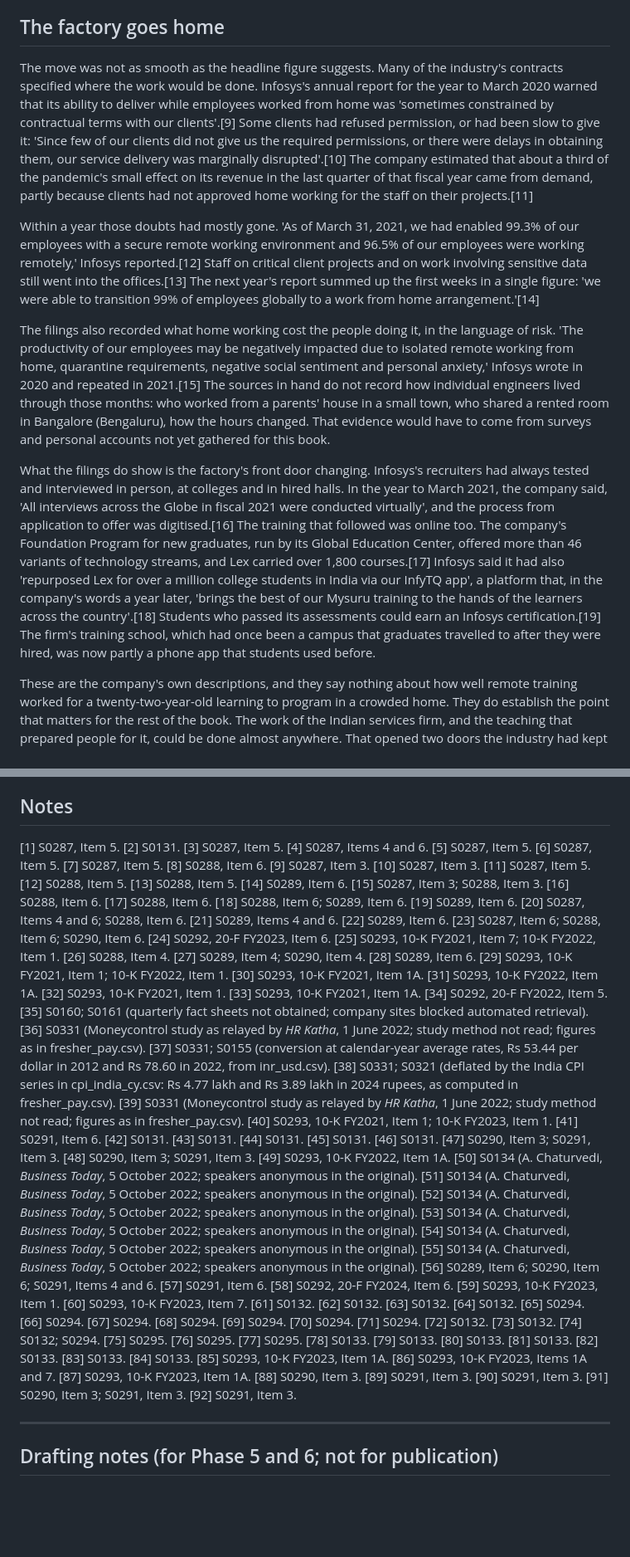
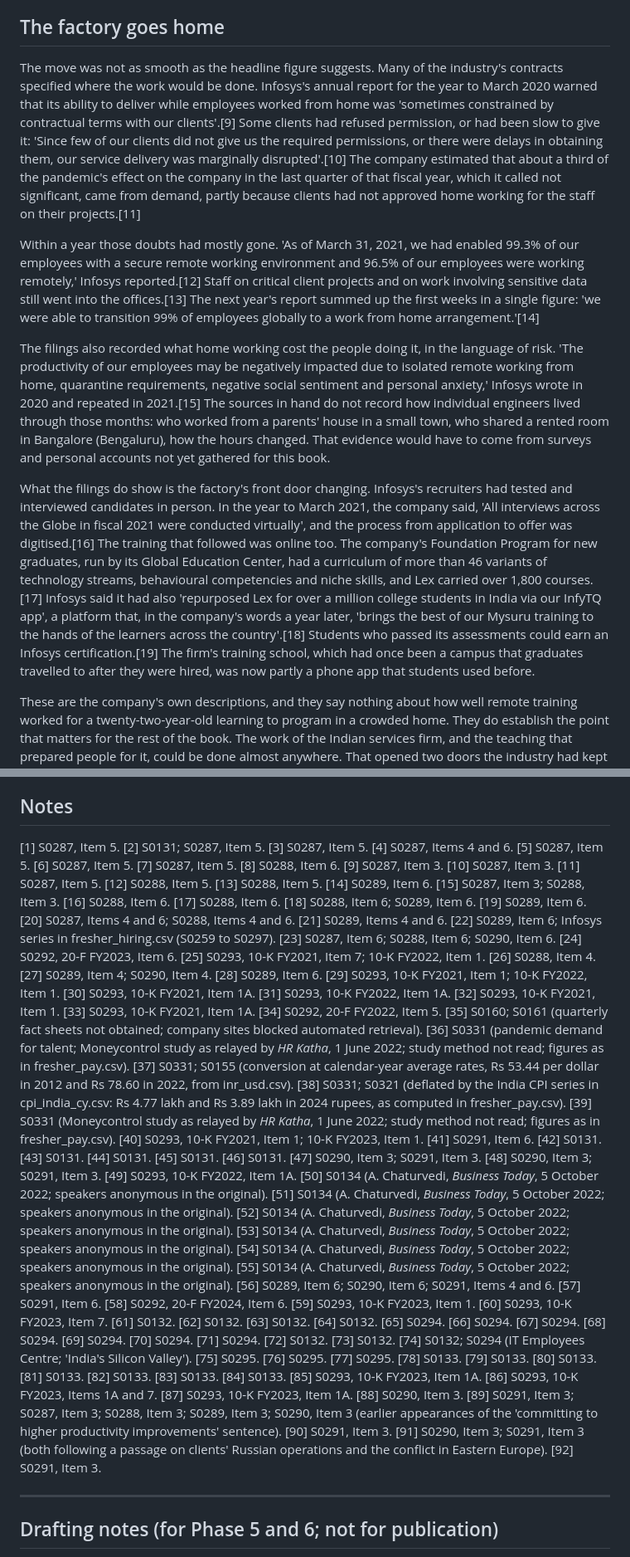
Before and after one commit to igniting/the-engineer-factory, a Markdown page: book/drafts/ch18.md, 2 parts joined by grey strips. Shown at 83% size. GitHub-like rendering; blank space fills up the shorter version.

```diff
--- a/book/drafts/ch18.md
+++ b/book/drafts/ch18.md
@@ -8,13 +8,13 @@ For thirty years the Indian services firm had sold its clients a place as well a
 
 ## The factory goes home
 
-The move was not as smooth as the headline figure suggests. Many of the industry's contracts specified where the work would be done. Infosys's annual report for the year to March 2020 warned that its ability to deliver while employees worked from home was 'sometimes constrained by contractual terms with our clients'.[9] Some clients had refused permission, or had been slow to give it: 'Since few of our clients did not give us the required permissions, or there were delays in obtaining them, our service delivery was marginally disrupted'.[10] The company estimated that about a third of the pandemic's small effect on its revenue in the last quarter of that fiscal year came from demand, partly because clients had not approved home working for the staff on their projects.[11]
+The move was not as smooth as the headline figure suggests. Many of the industry's contracts specified where the work would be done. Infosys's annual report for the year to March 2020 warned that its ability to deliver while employees worked from home was 'sometimes constrained by contractual terms with our clients'.[9] Some clients had refused permission, or had been slow to give it: 'Since few of our clients did not give us the required permissions, or there were delays in obtaining them, our service delivery was marginally disrupted'.[10] The company estimated that about a third of the pandemic's effect on the company in the last quarter of that fiscal year, which it called not significant, came from demand, partly because clients had not approved home working for the staff on their projects.[11]
 
 Within a year those doubts had mostly gone. 'As of March 31, 2021, we had enabled 99.3% of our employees with a secure remote working environment and 96.5% of our employees were working remotely,' Infosys reported.[12] Staff on critical client projects and on work involving sensitive data still went into the offices.[13] The next year's report summed up the first weeks in a single figure: 'we were able to transition 99% of employees globally to a work from home arrangement.'[14]
 
 The filings also recorded what home working cost the people doing it, in the language of risk. 'The productivity of our employees may be negatively impacted due to isolated remote working from home, quarantine requirements, negative social sentiment and personal anxiety,' Infosys wrote in 2020 and repeated in 2021.[15] The sources in hand do not record how individual engineers lived through those months: who worked from a parents' house in a small town, who shared a rented room in Bangalore (Bengaluru), how the hours changed. That evidence would have to come from surveys and personal accounts not yet gathered for this book.
 
-What the filings do show is the factory's front door changing. Infosys's recruiters had always tested and interviewed in person, at colleges and in hired halls. In the year to March 2021, the company said, 'All interviews across the Globe in fiscal 2021 were conducted virtually', and the process from application to offer was digitised.[16] The training that followed was online too. The company's Foundation Program for new graduates, run by its Global Education Center, offered more than 46 variants of technology streams, and Lex carried over 1,800 courses.[17] Infosys said it had also 'repurposed Lex for over a million college students in India via our InfyTQ app', a platform that, in the company's words a year later, 'brings the best of our Mysuru training to the hands of the learners across the country'.[18] Students who passed its assessments could earn an Infosys certification.[19] The firm's training school, which had once been a campus that graduates travelled to after they were hired, was now partly a phone app that students used before.
+What the filings do show is the factory's front door changing. Infosys's recruiters had tested and interviewed candidates in person. In the year to March 2021, the company said, 'All interviews across the Globe in fiscal 2021 were conducted virtually', and the process from application to offer was digitised.[16] The training that followed was online too. The company's Foundation Program for new graduates, run by its Global Education Center, had a curriculum of more than 46 variants of technology streams, behavioural competencies and niche skills, and Lex carried over 1,800 courses.[17] Infosys said it had also 'repurposed Lex for over a million college students in India via our InfyTQ app', a platform that, in the company's words a year later, 'brings the best of our Mysuru training to the hands of the learners across the country'.[18] Students who passed its assessments could earn an Infosys certification.[19] The firm's training school, which had once been a campus that graduates travelled to after they were hired, was now partly a phone app that students used before.
 
 These are the company's own descriptions, and they say nothing about how well remote training worked for a twenty-two-year-old learning to program in a crowded home. They do establish the point that matters for the rest of the book. The work of the Indian services firm, and the teaching that prepared people for it, could be done almost anywhere. That opened two doors the industry had kept shut. An engineer working at home could work for two employers at once. And work that had been shown to need no particular place could later be examined for whether it needed a particular person.
 
@@ -109,7 +109,7 @@ The pandemic years had shown three things about the engineer factory. Its intake
 ## Notes
 
 [1] S0287, Item 5.
-[2] S0131.
+[2] S0131; S0287, Item 5.
 [3] S0287, Item 5.
 [4] S0287, Items 4 and 6.
 [5] S0287, Item 5.
@@ -127,9 +127,9 @@ The pandemic years had shown three things about the engineer factory. Its intake
 [17] S0288, Item 6.
 [18] S0288, Item 6; S0289, Item 6.
 [19] S0289, Item 6.
-[20] S0287, Items 4 and 6; S0288, Item 6.
+[20] S0287, Items 4 and 6; S0288, Items 4 and 6.
 [21] S0289, Items 4 and 6.
-[22] S0289, Item 6.
+[22] S0289, Item 6; Infosys series in fresher_hiring.csv (S0259 to S0297).
 [23] S0287, Item 6; S0288, Item 6; S0290, Item 6.
 [24] S0292, 20-F FY2023, Item 6.
 [25] S0293, 10-K FY2021, Item 7; 10-K FY2022, Item 1.
@@ -143,7 +143,7 @@ The pandemic years had shown three things about the engineer factory. Its intake
 [33] S0293, 10-K FY2021, Item 1A.
 [34] S0292, 20-F FY2022, Item 5.
 [35] S0160; S0161 (quarterly fact sheets not obtained; company sites blocked automated retrieval).
-[36] S0331 (Moneycontrol study as relayed by *HR Katha*, 1 June 2022; study method not read; figures as in fresher_pay.csv).
+[36] S0331 (pandemic demand for talent; Moneycontrol study as relayed by *HR Katha*, 1 June 2022; study method not read; figures as in fresher_pay.csv).
 [37] S0331; S0155 (conversion at calendar-year average rates, Rs 53.44 per dollar in 2012 and Rs 78.60 in 2022, from inr_usd.csv).
 [38] S0331; S0321 (deflated by the India CPI series in cpi_india_cy.csv: Rs 4.77 lakh and Rs 3.89 lakh in 2024 rupees, as computed in fresher_pay.csv).
 [39] S0331 (Moneycontrol study as relayed by *HR Katha*, 1 June 2022; study method not read; figures as in fresher_pay.csv).
@@ -181,7 +181,7 @@ The pandemic years had shown three things about the engineer factory. Its intake
 [71] S0294.
 [72] S0132.
 [73] S0132.
-[74] S0132; S0294.
+[74] S0132; S0294 (IT Employees Centre; 'India's Silicon Valley').
 [75] S0295.
 [76] S0295.
 [77] S0295.
@@ -196,9 +196,9 @@ The pandemic years had shown three things about the engineer factory. Its intake
 [86] S0293, 10-K FY2023, Items 1A and 7.
 [87] S0293, 10-K FY2023, Item 1A.
 [88] S0290, Item 3.
-[89] S0291, Item 3.
+[89] S0291, Item 3; S0287, Item 3; S0288, Item 3; S0289, Item 3; S0290, Item 3 (earlier appearances of the 'committing to higher productivity improvements' sentence).
 [90] S0291, Item 3.
-[91] S0290, Item 3; S0291, Item 3.
+[91] S0290, Item 3; S0291, Item 3 (both following a passage on clients' Russian operations and the conflict in Eastern Europe).
 [92] S0291, Item 3.
 
 ---
```
Also changed, not shown: other parts of book/drafts/ch18.md (+9 -8 lines), book/STATE.md (+3 -2 lines), book/verify/ch18-factcheck.md (added, +118 -0 lines).
